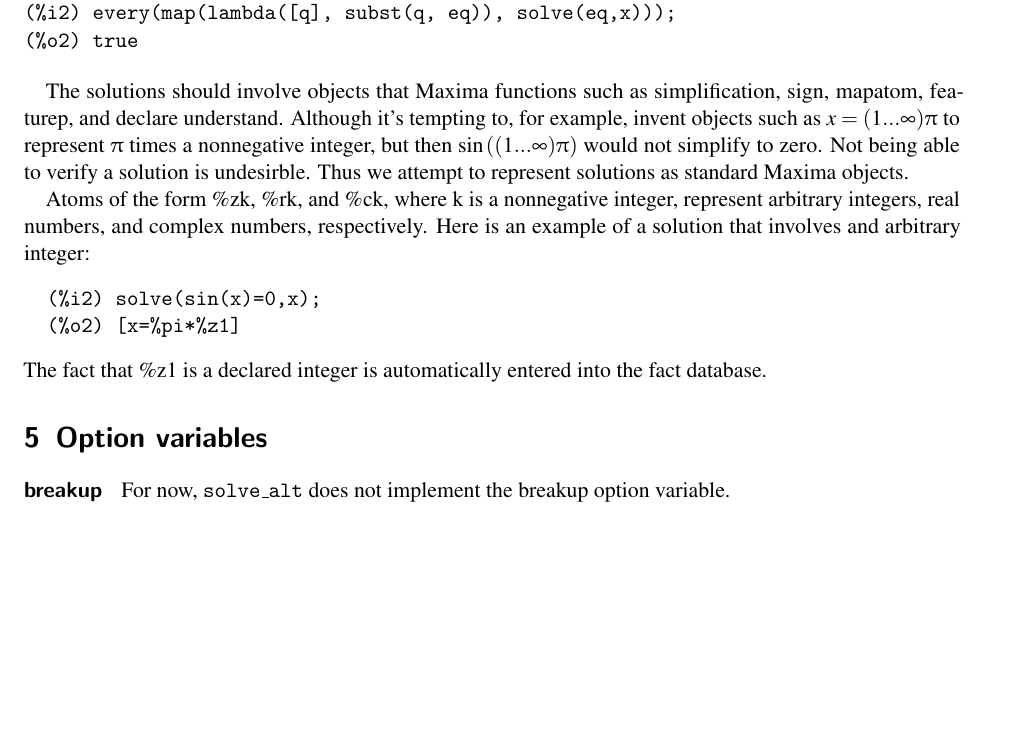
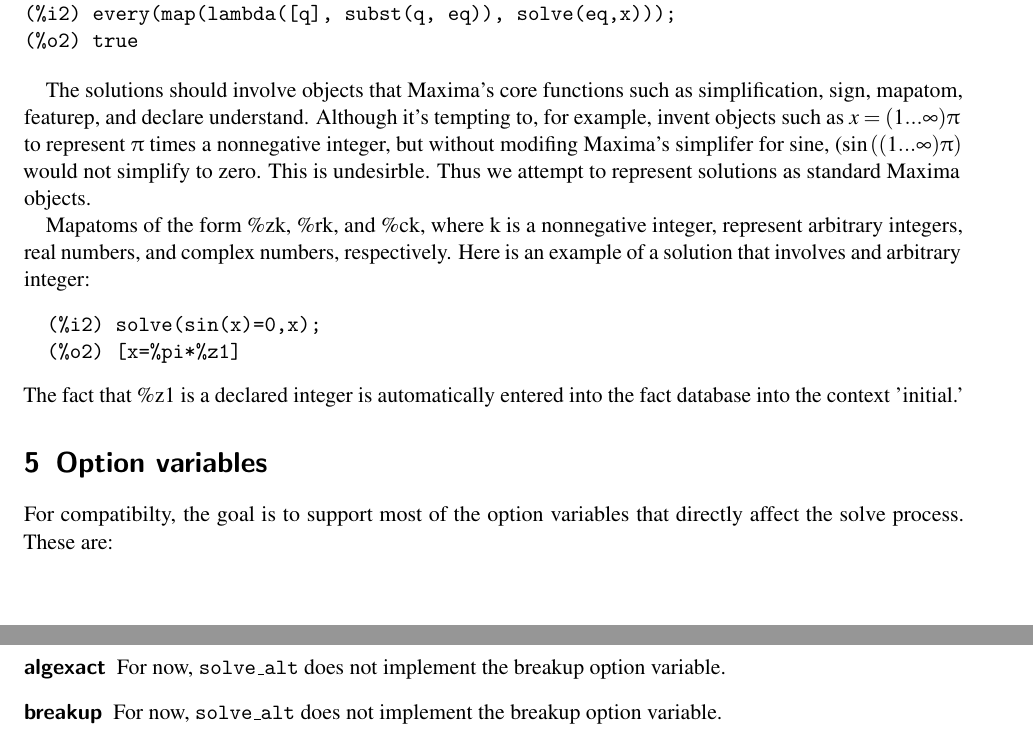
Before and after one commit to barton-willis/alt-solve, a LaTeX document (solve_alt_design.tex): part of page 2 of 5 before the commit and two parts of pages 2 and 3 of 5 after it, the two joined at a grey line, cut so that both start at the same text, the shorter picture padded with empty space. Compiled offline with pdfLaTeX.

Commit message:
Update solve_alt_design.tex
o minor updates to solve_alt_design

```diff
--- a/solve_alt_design.tex
+++ b/solve_alt_design.tex
@@ -108,25 +108,25 @@
 (%o2)	true
 \end{verbatim}
 
-The solutions should involve objects that Maxima functions such as simplification, sign, mapatom, featurep, and declare understand. Although it's tempting to, for example, invent objects such as
-\(x = (1 ... \infty) \uppi\) to represent \(\uppi\) times a nonnegative integer, but then
-\(\sin \left ((1 ... \infty) \uppi \right) \) would not simplify to zero. Not being able to verify a
-solution is undesirble. Thus we attempt to represent solutions as standard Maxima objects.
+The solutions should involve objects that Maxima's core functions such as simplification, sign, mapatom, featurep, and declare understand. Although it's tempting to, for example, invent objects such as
+\(x = (1 ... \infty) \uppi\) to represent \(\uppi\) times a nonnegative integer, but without modifing
+Maxima's simplifer for sine, (\sin \left ((1 ... \infty) \uppi \right) \) would not simplify to zero. This is undesirble. Thus we attempt to represent solutions as standard Maxima objects.
 
-Atoms of the form \%zk, \%rk, and \%ck, where k is a nonnegative integer, represent arbitrary integers, real numbers, and complex numbers, respectively. Here is an example of a solution that involves and arbitrary integer:
+Mapatoms of the form \%zk, \%rk, and \%ck, where k is a nonnegative integer, represent arbitrary integers, real numbers, and complex numbers, respectively. Here is an example of a solution that involves and arbitrary integer:
 \begin{verbatim}
   (%i2)	solve(sin(x)=0,x);
   (%o2)	[x=%pi*%z1]
 \end{verbatim}
-The fact that \%z1 is a declared integer is automatically entered into the fact database.
-
-
+The fact that \%z1 is a declared integer is automatically entered into the fact database into the context 'initial.'
 
 \section{Option variables}
 
+For compatibilty, the goal is to support most of the option variables that directly affect the solve process. These are:
 \begin{description}
 
-\item [breakup ] For now, \altsolve\/ does not implement the breakup option variable.
+\item [algexact] For now, \altsolve\/ does not implement the breakup option variable.
+
+\item [breakup] For now, \altsolve\/ does not implement the breakup option variable.
 
 \item [globalsolve] For now, \altsolve\/ does not implement the globalsolve option variable.
 
```
